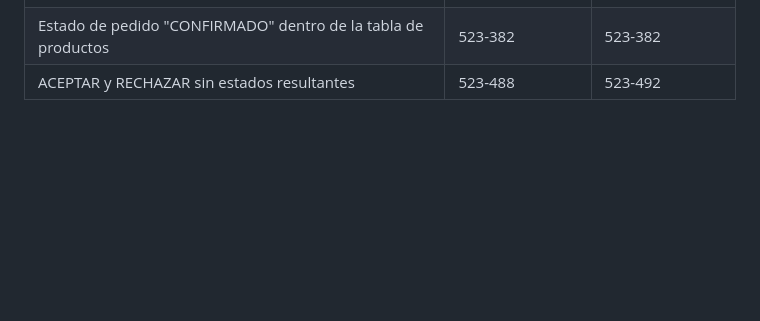
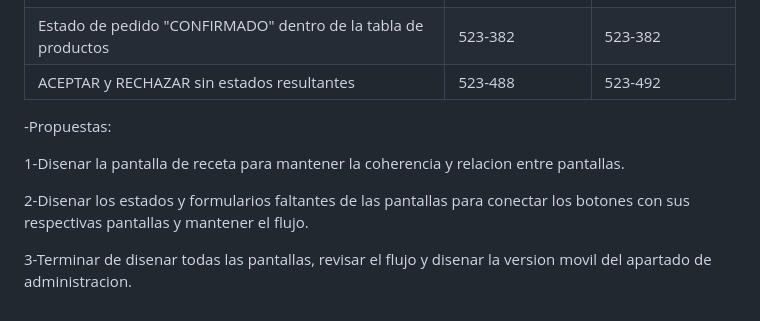
Before and after one commit to JosAg04/Farmacia_La_Esperanza, a Markdown page: docs/fle-14-revision.md.md, the part around the change. GitHub-like rendering; blank space fills up the shorter version.

Commit message:
Propuestas para Farmacia La Esperanza - fle-13-revision.md

```diff
--- a/docs/fle-14-revision.md.md
+++ b/docs/fle-14-revision.md.md
@@ -52,3 +52,12 @@
 | ENTREGADA/CANCELADA escritos como  ENTREGADO/CANCELADO en otro frame | 523-486              | 523-1167               |
 | Estado de pedido "CONFIRMADO" dentro de la tabla de productos        | 523-382             | 523-382                |
 | ACEPTAR y RECHAZAR sin estados resultantes                           | 523-488              | 523-492                |
+
+
+-Propuestas:
+
+1-Disenar la pantalla de receta para mantener la coherencia y relacion entre pantallas.
+
+2-Disenar los estados y formularios faltantes de las pantallas para conectar los botones con sus respectivas pantallas y mantener el flujo.
+
+3-Terminar de disenar todas las pantallas, revisar el flujo y disenar la version movil del apartado de administracion.
```
